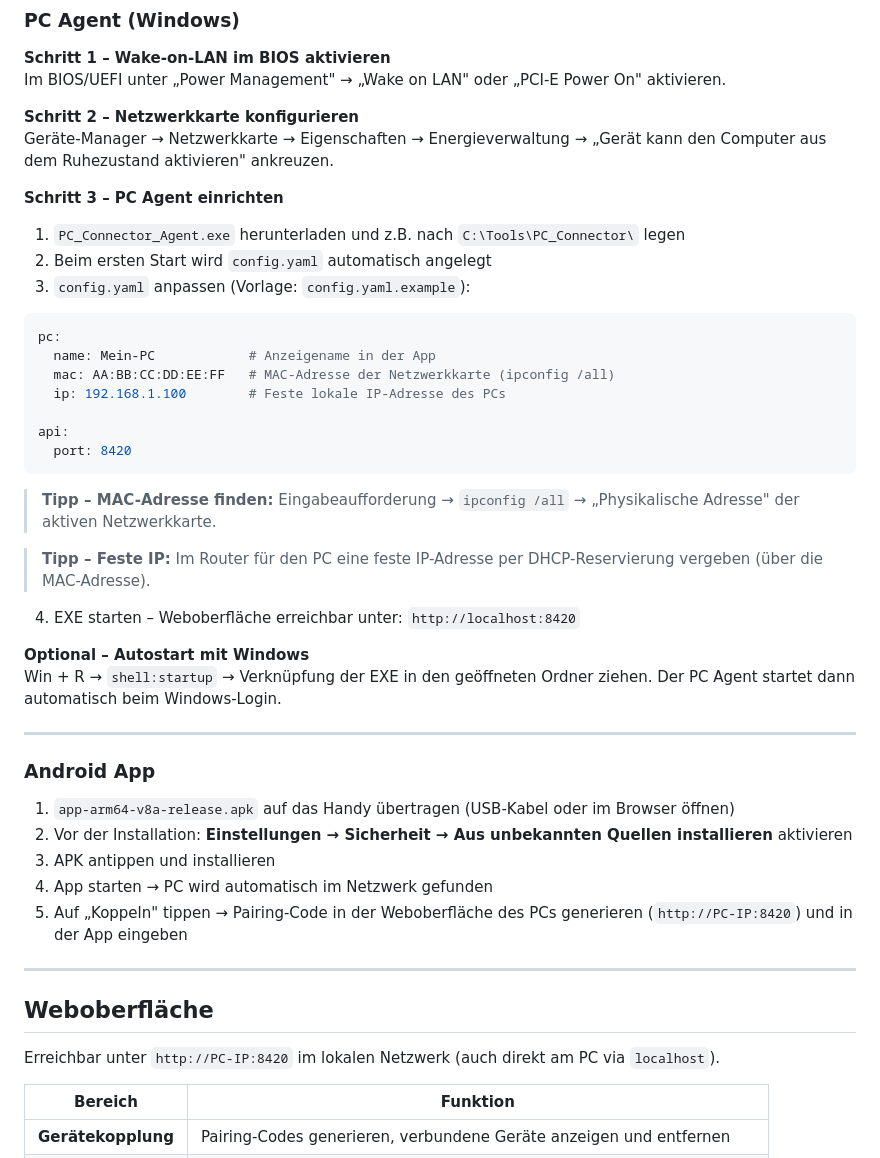
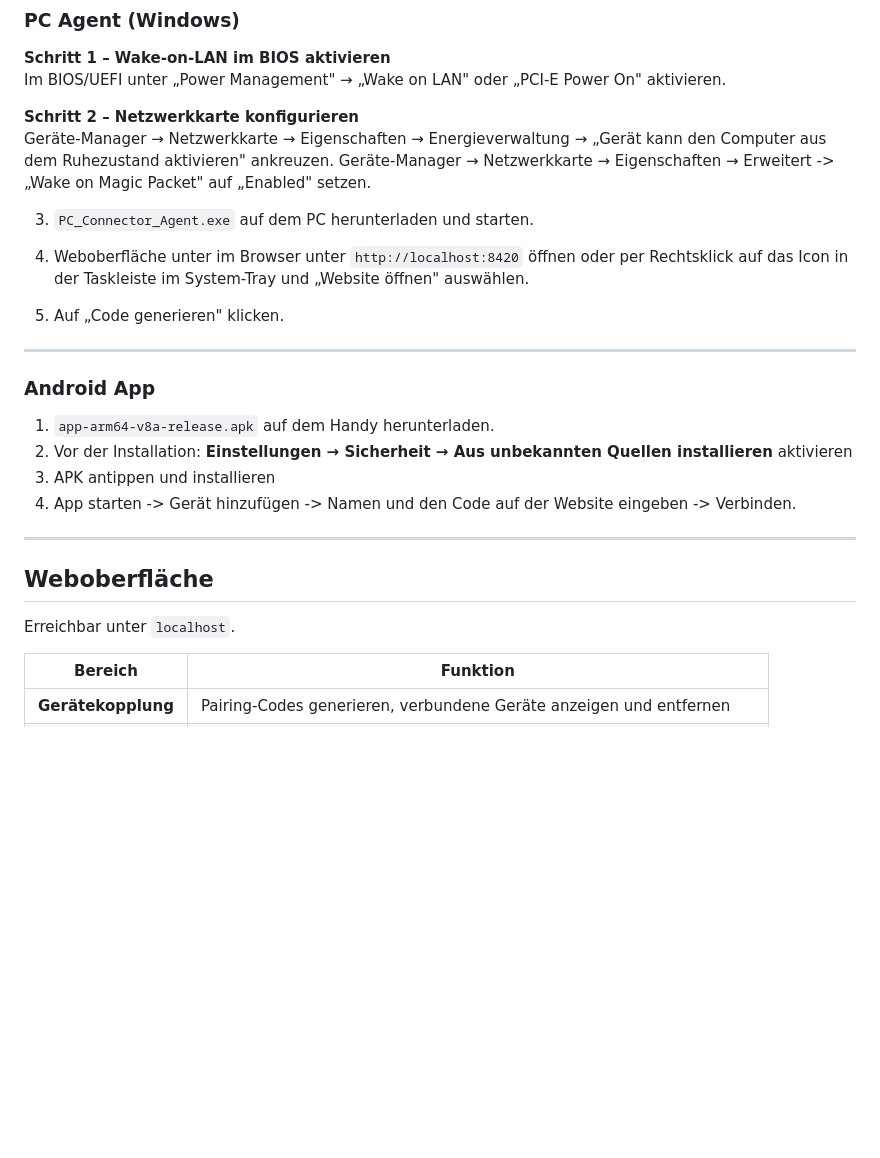
Before and after one commit to hannesjt/PC_Connector, a Markdown page: README.md, the part around one of its changes. Rendered like a GitHub page; blank space fills up the shorter version.

````diff
--- a/README.md
+++ b/README.md
@@ -76,47 +76,28 @@ Im BIOS/UEFI unter „Power Management" → „Wake on LAN" oder „PCI-E Power
 
 **Schritt 2 – Netzwerkkarte konfigurieren**
 Geräte-Manager → Netzwerkkarte → Eigenschaften → Energieverwaltung → „Gerät kann den Computer aus dem Ruhezustand aktivieren" ankreuzen.
+Geräte-Manager → Netzwerkkarte → Eigenschaften → Erweitert -> „Wake on Magic Packet" auf „Enabled" setzen.
 
-**Schritt 3 – PC Agent einrichten**
+3. `PC_Connector_Agent.exe` auf dem PC herunterladen und starten.
 
-1. `PC_Connector_Agent.exe` herunterladen und z.B. nach `C:\Tools\PC_Connector\` legen
-2. Beim ersten Start wird `config.yaml` automatisch angelegt
-3. `config.yaml` anpassen (Vorlage: `config.yaml.example`):
+4. Weboberfläche unter im Browser unter `http://localhost:8420` öffnen oder per Rechtsklick auf das Icon in der Taskleiste im System-Tray und „Website öffnen" auswählen.
 
-```yaml
-pc:
-  name: Mein-PC            # Anzeigename in der App
-  mac: AA:BB:CC:DD:EE:FF   # MAC-Adresse der Netzwerkkarte (ipconfig /all)
-  ip: 192.168.1.100        # Feste lokale IP-Adresse des PCs
-
-api:
-  port: 8420
-```
-
-> **Tipp – MAC-Adresse finden:** Eingabeaufforderung → `ipconfig /all` → „Physikalische Adresse" der aktiven Netzwerkkarte.
-
-> **Tipp – Feste IP:** Im Router für den PC eine feste IP-Adresse per DHCP-Reservierung vergeben (über die MAC-Adresse).
-
-4. EXE starten – Weboberfläche erreichbar unter: `http://localhost:8420`
-
-**Optional – Autostart mit Windows**
-Win + R → `shell:startup` → Verknüpfung der EXE in den geöffneten Ordner ziehen. Der PC Agent startet dann automatisch beim Windows-Login.
+5. Auf „Code generieren" klicken.
 
 ---
 
 ### Android App
 
-1. `app-arm64-v8a-release.apk` auf das Handy übertragen (USB-Kabel oder im Browser öffnen)
+1. `app-arm64-v8a-release.apk` auf dem Handy herunterladen.
 2. Vor der Installation: **Einstellungen → Sicherheit → Aus unbekannten Quellen installieren** aktivieren
 3. APK antippen und installieren
-4. App starten → PC wird automatisch im Netzwerk gefunden
-5. Auf „Koppeln" tippen → Pairing-Code in der Weboberfläche des PCs generieren (`http://PC-IP:8420`) und in der App eingeben
+4. App starten -> Gerät hinzufügen -> Namen und den Code auf der Website eingeben -> Verbinden.
 
 ---
 
 ## Weboberfläche
 
-Erreichbar unter `http://PC-IP:8420` im lokalen Netzwerk (auch direkt am PC via `localhost`).
+Erreichbar unter `localhost`.
 
 | Bereich | Funktion |
 |---|---|
````
Also changed, not shown: other parts of README.md (+0 -45 lines).
